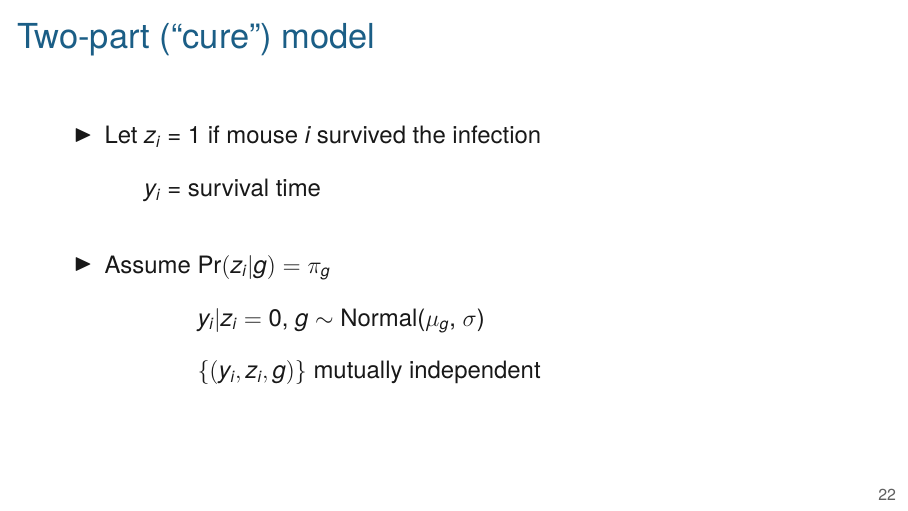
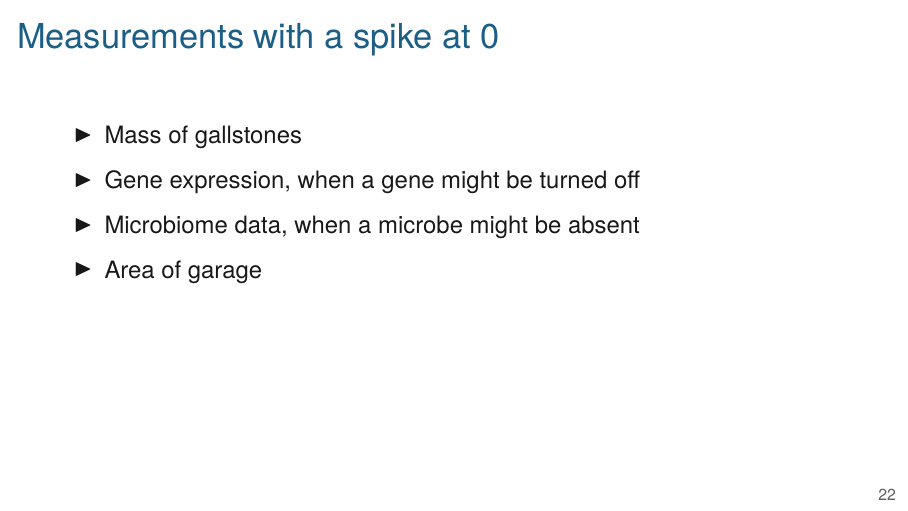
Before and after one commit to kbroman/AdvData, LaTeX slides (07_qtlspike/07_qtlspike.tex): page 27 of 32 before the commit and page 27 of 33 after it. Compiled offline with XeLaTeX.

Commit message:
Lec 7: slide re other measurements with spike at 0

```diff
--- a/07_qtlspike/07_qtlspike.tex
+++ b/07_qtlspike/07_qtlspike.tex
@@ -427,6 +427,21 @@ distributed (iid) $\text{N}(\mu, \sigma^2)$}.
 \end{frame}
 
 
+\begin{frame}{Measurements with a spike at 0}
+
+\bbi
+\item Mass of gallstones
+
+\item Gene expression, when a gene might be turned off
+
+\item Microbiome data, when a microbe might be absent
+
+\item Area of garage
+\ei
+
+\end{frame}
+
+
 
 
 
```
Also changed, not shown: 07_qtlspike/07_qtlspike.tex (3 more changed lines).
